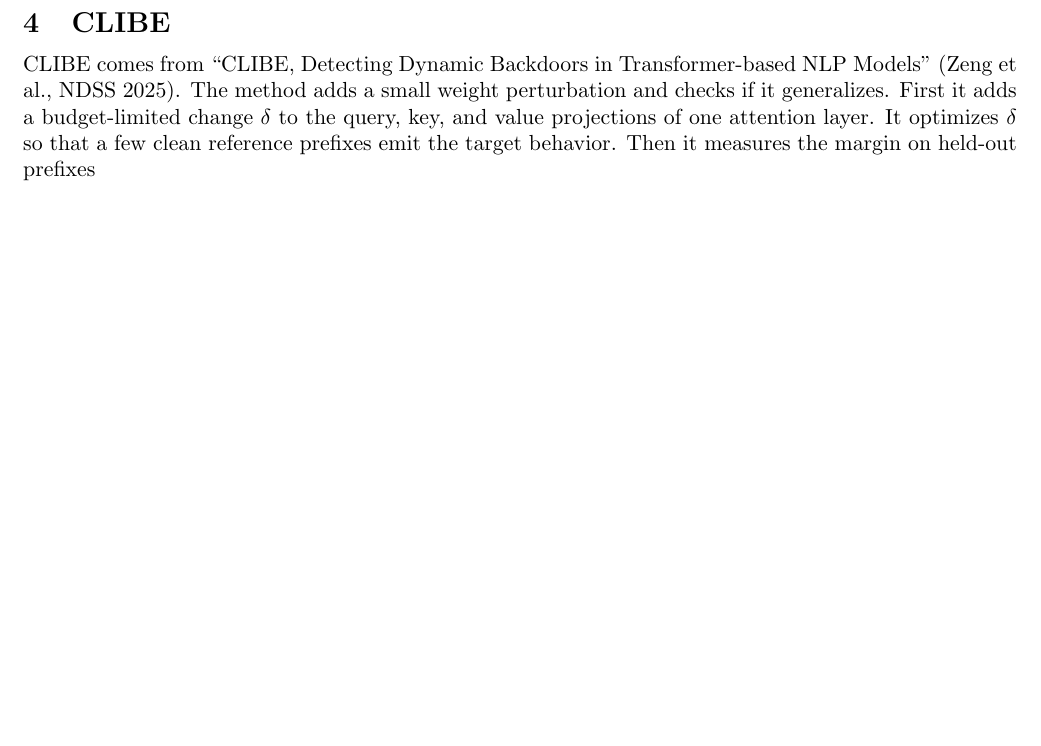
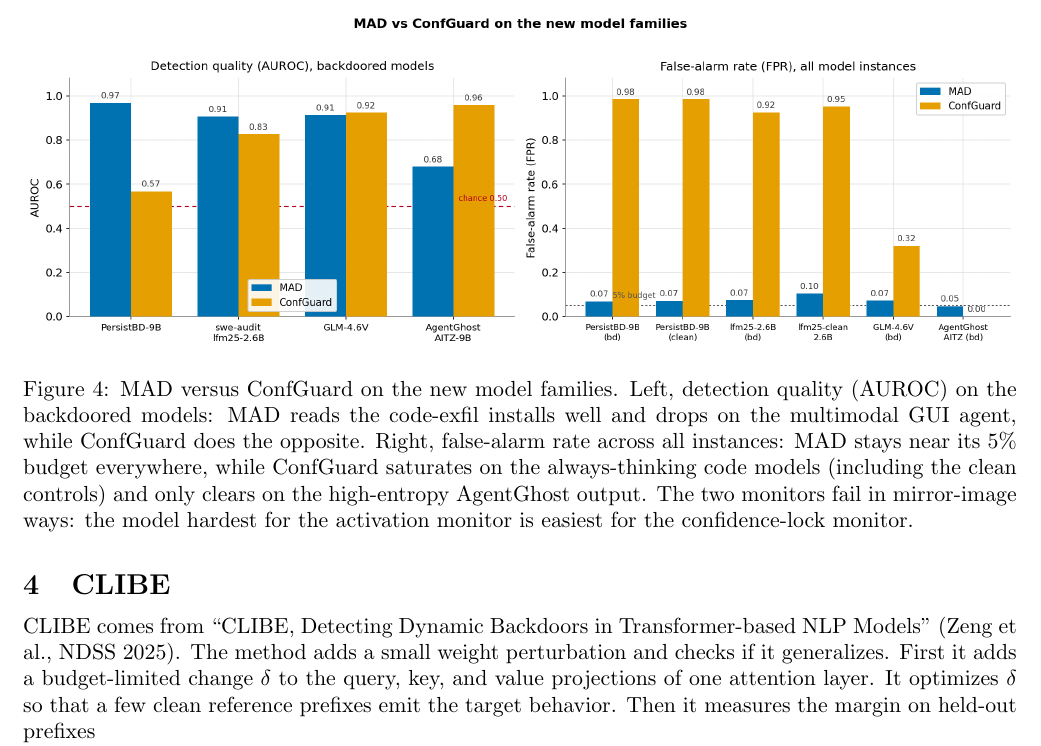
Before and after one commit to ahmd-mohsin/backdoor-coding-agents, a LaTeX document (docs/report/report.tex): part of page 7 of 25 before the commit and part of page 8 of 26 after it, cut at the place of the change, the shorter picture padded with empty space. Compiled offline with pdfLaTeX.

Commit message:
report: MAD vs ConfGuard mirror-image figure on new model families (AUROC + FPR charts)
Co-Authored-By: Claude Opus 4.8 <noreply@anthropic.com>

```diff
--- a/docs/report/report.tex
+++ b/docs/report/report.tex
@@ -417,6 +417,19 @@ multimodal GUI agent (AgentGhost) is the one clean success (AUROC 0.96, FPR 0.00
 clean control or an undefined value.}
 \label{tab:cg-new}
 \end{table}
+
+\begin{figure}[H]
+\centering
+\includegraphics[width=\linewidth]{mad_confguard_new6.png}
+\caption{MAD versus ConfGuard on the new model families. Left, detection quality (AUROC) on the
+backdoored models: MAD reads the code-exfil installs well and drops on the multimodal GUI agent,
+while ConfGuard does the opposite. Right, false-alarm rate across all instances: MAD stays near
+its 5\% budget everywhere, while ConfGuard saturates on the always-thinking code models (including
+the clean controls) and only clears on the high-entropy AgentGhost output. The two monitors fail
+in mirror-image ways: the model hardest for the activation monitor is easiest for the
+confidence-lock monitor.}
+\label{fig:mad-cg-new}
+\end{figure}
 
 \section{CLIBE}
 
```
Also changed, not shown: docs/report/mad_confguard_auroc.png (added), docs/report/mad_confguard_fpr.png (added), docs/report/mad_confguard_new6.png (added).
